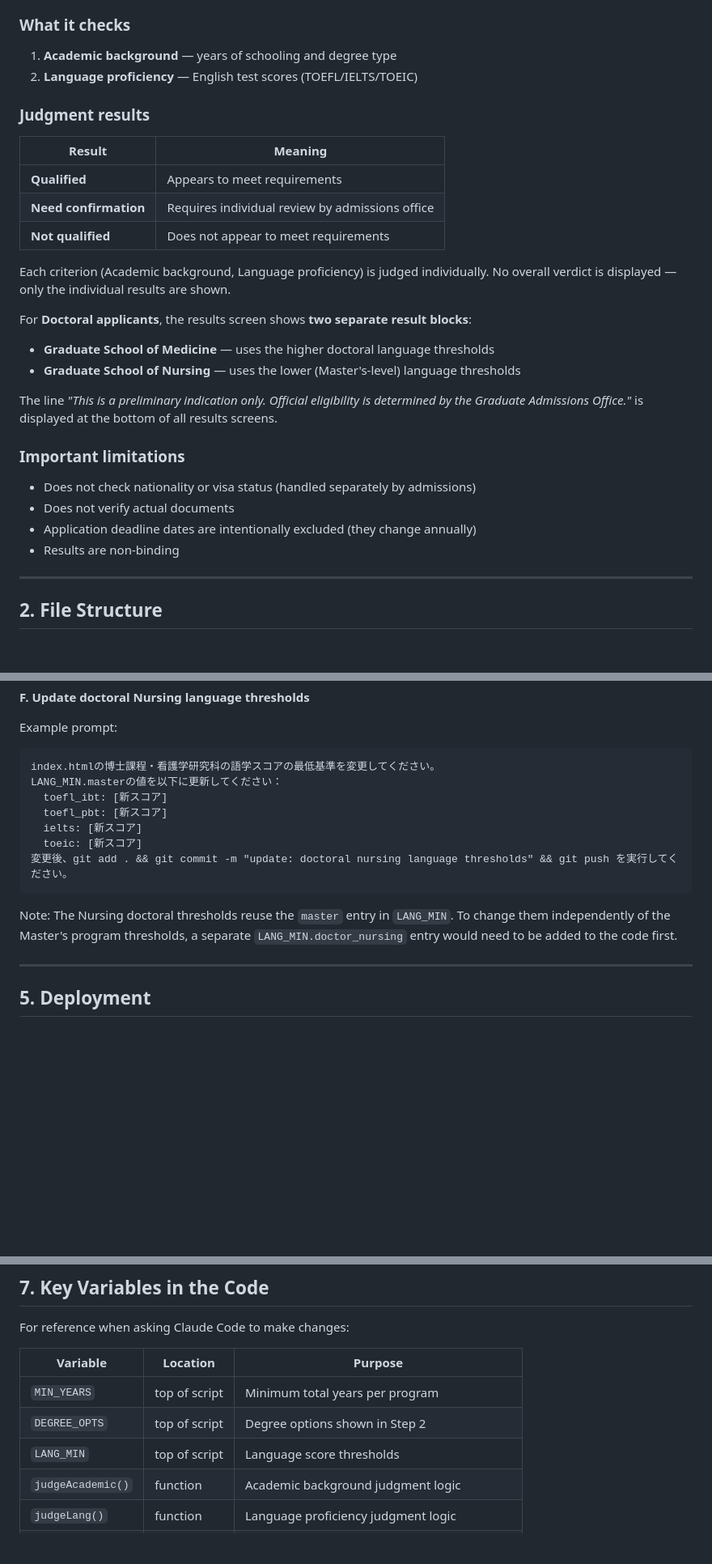
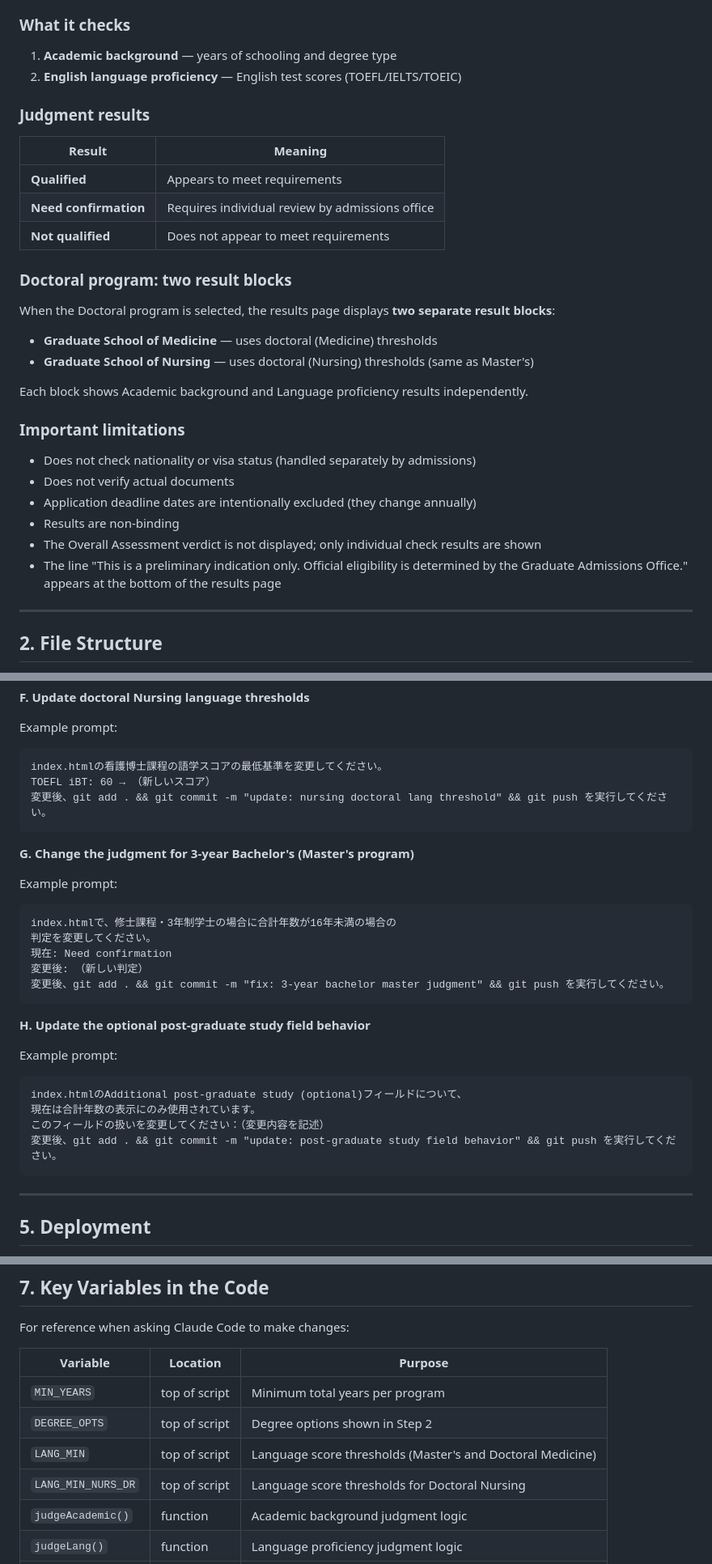
Before and after one commit to Morimoto-Y/juntendo-eligibility, a Markdown page: README.md, 3 parts joined by grey strips. Shown at 81% size. GitHub-like rendering; blank space fills up the shorter version.

Commit message:
docs: update README v2 - nursing doctoral, 3-year bachelor, post-graduate field

````diff
--- a/README.md
+++ b/README.md
@@ -16,7 +16,7 @@ A step-by-step web form that checks whether an international applicant appears t
 
 ### What it checks
 1. **Academic background** — years of schooling and degree type
-2. **Language proficiency** — English test scores (TOEFL/IELTS/TOEIC)
+2. **English language proficiency** — English test scores (TOEFL/IELTS/TOEIC)
 
 ### Judgment results
 | Result | Meaning |
@@ -25,19 +25,20 @@ A step-by-step web form that checks whether an international applicant appears t
 | **Need confirmation** | Requires individual review by admissions office |
 | **Not qualified** | Does not appear to meet requirements |
 
-Each criterion (Academic background, Language proficiency) is judged individually. No overall verdict is displayed — only the individual results are shown.
+### Doctoral program: two result blocks
+When the Doctoral program is selected, the results page displays **two separate result blocks**:
+- **Graduate School of Medicine** — uses doctoral (Medicine) thresholds
+- **Graduate School of Nursing** — uses doctoral (Nursing) thresholds (same as Master's)
 
-For **Doctoral applicants**, the results screen shows **two separate result blocks**:
-- **Graduate School of Medicine** — uses the higher doctoral language thresholds
-- **Graduate School of Nursing** — uses the lower (Master's-level) language thresholds
-
-The line *"This is a preliminary indication only. Official eligibility is determined by the Graduate Admissions Office."* is displayed at the bottom of all results screens.
+Each block shows Academic background and Language proficiency results independently.
 
 ### Important limitations
 - Does not check nationality or visa status (handled separately by admissions)
 - Does not verify actual documents
 - Application deadline dates are intentionally excluded (they change annually)
 - Results are non-binding
+- The Overall Assessment verdict is not displayed; only individual check results are shown
+- The line "This is a preliminary indication only. Official eligibility is determined by the Graduate Admissions Office." appears at the bottom of the results page
 
 ---
 
@@ -165,16 +178,31 @@ index.htmlの結果画面の連絡先説明文を変更してください。
 
 Example prompt:
 ```
-index.htmlの博士課程・看護学研究科の語学スコアの最低基準を変更してください。
-LANG_MIN.masterの値を以下に更新してください：
-  toefl_ibt: [新スコア]
-  toefl_pbt: [新スコア]
-  ielts: [新スコア]
-  toeic: [新スコア]
-変更後、git add . && git commit -m "update: doctoral nursing language thresholds" && git push を実行してください。
+index.htmlの看護博士課程の語学スコアの最低基準を変更してください。
+TOEFL iBT: 60 → （新しいスコア）
+変更後、git add . && git commit -m "update: nursing doctoral lang threshold" && git push を実行してください。
 ```
 
-Note: The Nursing doctoral thresholds reuse the `master` entry in `LANG_MIN`. To change them independently of the Master's program thresholds, a separate `LANG_MIN.doctor_nursing` entry would need to be added to the code first.
+**G. Change the judgment for 3-year Bachelor's (Master's program)**
+
+Example prompt:
+```
+index.htmlで、修士課程・3年制学士の場合に合計年数が16年未満の場合の
+判定を変更してください。
+現在: Need confirmation
+変更後: （新しい判定）
+変更後、git add . && git commit -m "fix: 3-year bachelor master judgment" && git push を実行してください。
+```
+
+**H. Update the optional post-graduate study field behavior**
+
+Example prompt:
+```
+index.htmlのAdditional post-graduate study (optional)フィールドについて、
+現在は合計年数の表示にのみ使用されています。
+このフィールドの扱いを変更してください：（変更内容を記述）
+変更後、git add . && git commit -m "update: post-graduate study field behavior" && git push を実行してください。
+```
 
 ---
 
@@ -210,7 +238,8 @@ For reference when asking Claude Code to make changes:
 |----------|----------|---------|
 | `MIN_YEARS` | top of script | Minimum total years per program |
 | `DEGREE_OPTS` | top of script | Degree options shown in Step 2 |
-| `LANG_MIN` | top of script | Language score thresholds |
+| `LANG_MIN` | top of script | Language score thresholds (Master's and Doctoral Medicine) |
+| `LANG_MIN_NURS_DR` | top of script | Language score thresholds for Doctoral Nursing |
 | `judgeAcademic()` | function | Academic background judgment logic |
 | `judgeLang()` | function | Language proficiency judgment logic |
 | `ugMinYears()` | function | Minimum undergraduate years by degree type |
````
Also changed, not shown: other parts of README.md (+13 -1 lines).
